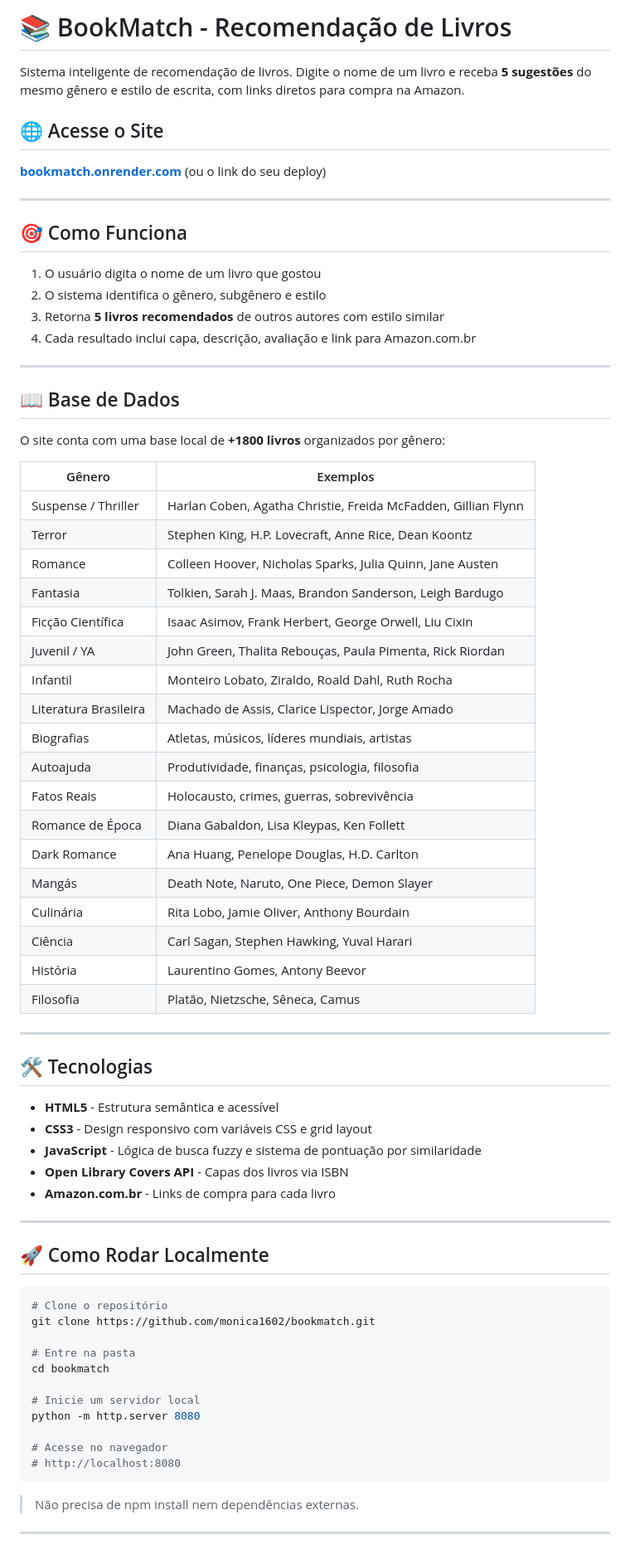
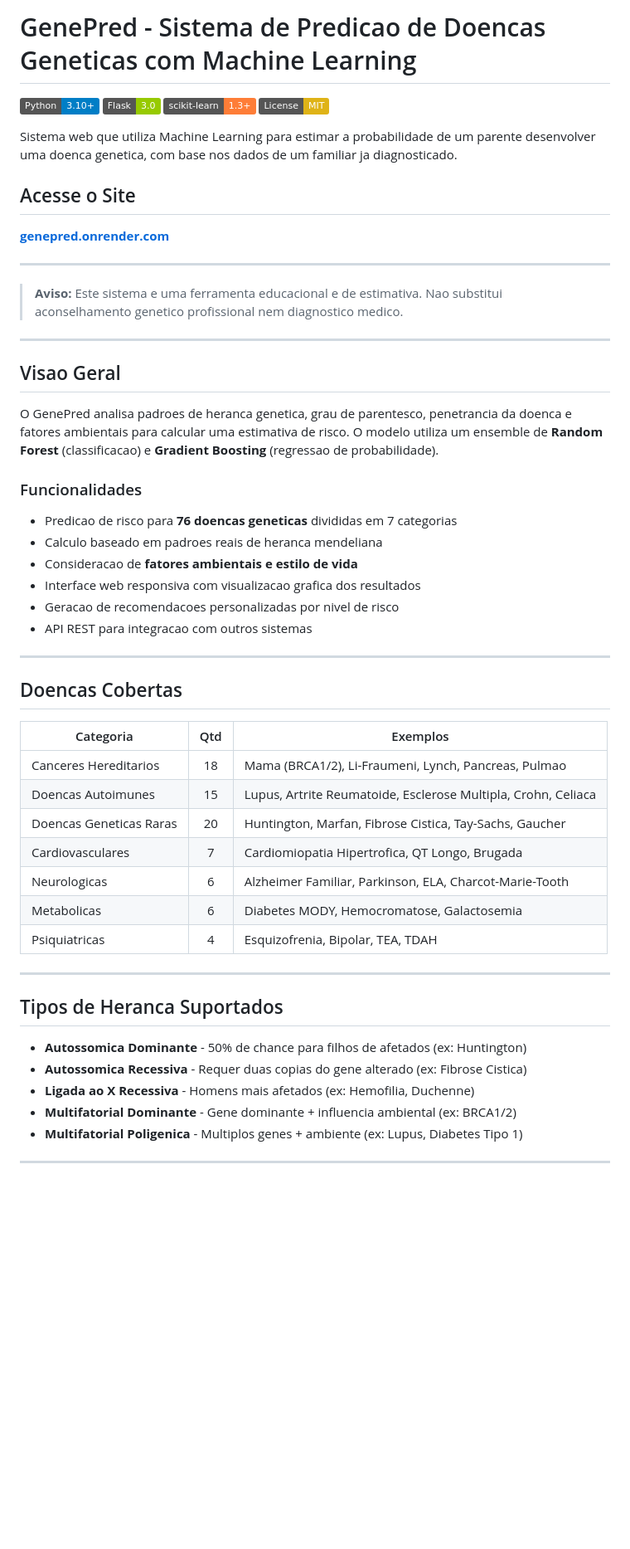
Before and after one commit to monica1602/genepred, a Markdown page: README.md, the part around one of its changes. Shown at 83% size. Rendered like a GitHub page; badges without logos; blank space fills up the shorter version.

Commit message:
docs: README do GenePred (corrigir conteudo do BookMatch)

````diff
--- a/README.md
+++ b/README.md
@@ -1,76 +1,58 @@
-# 📚 BookMatch - Recomendação de Livros
+# GenePred - Sistema de Predicao de Doencas Geneticas com Machine Learning
 
-Sistema inteligente de recomendação de livros. Digite o nome de um livro e receba **5 sugestões** do mesmo gênero e estilo de escrita, com links diretos para compra na Amazon.
+![Python](https://img.shields.io/badge/Python-3.10%2B-blue?logo=python)
+![Flask](https://img.shields.io/badge/Flask-3.0-green?logo=flask)
+![scikit-learn](https://img.shields.io/badge/scikit--learn-1.3%2B-orange?logo=scikit-learn)
+![License](https://img.shields.io/badge/License-MIT-yellow)
 
-## 🌐 Acesse o Site
+Sistema web que utiliza Machine Learning para estimar a probabilidade de um parente desenvolver uma doenca genetica, com base nos dados de um familiar ja diagnosticado.
 
-**[bookmatch.onrender.com](https://bookmatch.onrender.com)** (ou o link do seu deploy)
+## Acesse o Site
+
+**[genepred.onrender.com](https://genepred.onrender.com)**
 
 ---
 
-## 🎯 Como Funciona
-
-1. O usuário digita o nome de um livro que gostou
-2. O sistema identifica o gênero, subgênero e estilo
-3. Retorna **5 livros recomendados** de outros autores com estilo similar
-4. Cada resultado inclui capa, descrição, avaliação e link para Amazon.com.br
+> **Aviso:** Este sistema e uma ferramenta educacional e de estimativa. Nao substitui aconselhamento genetico profissional nem diagnostico medico.
 
 ---
 
-## 📖 Base de Dados
+## Visao Geral
 
-O site conta com uma base local de **+1800 livros** organizados por gênero:
+O GenePred analisa padroes de heranca genetica, grau de parentesco, penetrancia da doenca e fatores ambientais para calcular uma estimativa de risco. O modelo utiliza um ensemble de **Random Forest** (classificacao) e **Gradient Boosting** (regressao de probabilidade).
 
-| Gênero | Exemplos |
-|--------|----------|
-| Suspense / Thriller | Harlan Coben, Agatha Christie, Freida McFadden, Gillian Flynn |
-| Terror | Stephen King, H.P. Lovecraft, Anne Rice, Dean Koontz |
-| Romance | Colleen Hoover, Nicholas Sparks, Julia Quinn, Jane Austen |
-| Fantasia | Tolkien, Sarah J. Maas, Brandon Sanderson, Leigh Bardugo |
-| Ficção Científica | Isaac Asimov, Frank Herbert, George Orwell, Liu Cixin |
-| Juvenil / YA | John Green, Thalita Rebouças, Paula Pimenta, Rick Riordan |
-| Infantil | Monteiro Lobato, Ziraldo, Roald Dahl, Ruth Rocha |
-| Literatura Brasileira | Machado de Assis, Clarice Lispector, Jorge Amado |
-| Biografias | Atletas, músicos, líderes mundiais, artistas |
-| Autoajuda | Produtividade, finanças, psicologia, filosofia |
-| Fatos Reais | Holocausto, crimes, guerras, sobrevivência |
-| Romance de Época | Diana Gabaldon, Lisa Kleypas, Ken Follett |
-| Dark Romance | Ana Huang, Penelope Douglas, H.D. Carlton |
-| Mangás | Death Note, Naruto, One Piece, Demon Slayer |
-| Culinária | Rita Lobo, Jamie Oliver, Anthony Bourdain |
-| Ciência | Carl Sagan, Stephen Hawking, Yuval Harari |
-| História | Laurentino Gomes, Antony Beevor |
-| Filosofia | Platão, Nietzsche, Sêneca, Camus |
+### Funcionalidades
+
+- Predicao de risco para **76 doencas geneticas** divididas em 7 categorias
+- Calculo baseado em padroes reais de heranca mendeliana
+- Consideracao de **fatores ambientais e estilo de vida**
+- Interface web responsiva com visualizacao grafica dos resultados
+- Geracao de recomendacoes personalizadas por nivel de risco
+- API REST para integracao com outros sistemas
 
 ---
 
-## 🛠️ Tecnologias
+## Doencas Cobertas
 
-- **HTML5** - Estrutura semântica e acessível
-- **CSS3** - Design responsivo com variáveis CSS e grid layout
-- **JavaScript** - Lógica de busca fuzzy e sistema de pontuação por similaridade
-- **Open Library Covers API** - Capas dos livros via ISBN
-- **Amazon.com.br** - Links de compra para cada livro
+| Categoria | Qtd | Exemplos |
+|-----------|:---:|---------|
+| Canceres Hereditarios | 18 | Mama (BRCA1/2), Li-Fraumeni, Lynch, Pancreas, Pulmao |
+| Doencas Autoimunes | 15 | Lupus, Artrite Reumatoide, Esclerose Multipla, Crohn, Celiaca |
+| Doencas Geneticas Raras | 20 | Huntington, Marfan, Fibrose Cistica, Tay-Sachs, Gaucher |
+| Cardiovasculares | 7 | Cardiomiopatia Hipertrofica, QT Longo, Brugada |
+| Neurologicas | 6 | Alzheimer Familiar, Parkinson, ELA, Charcot-Marie-Tooth |
+| Metabolicas | 6 | Diabetes MODY, Hemocromatose, Galactosemia |
+| Psiquiatricas | 4 | Esquizofrenia, Bipolar, TEA, TDAH |
 
 ---
 
-## 🚀 Como Rodar Localmente
+## Tipos de Heranca Suportados
 
-```bash
-# Clone o repositório
-git clone https://github.com/monica1602/bookmatch.git
-
-# Entre na pasta
-cd bookmatch
-
-# Inicie um servidor local
-python -m http.server 8080
-
-# Acesse no navegador
-# http://localhost:8080
-```
-
-> Não precisa de npm install nem dependências externas.
+- **Autossomica Dominante** - 50% de chance para filhos de afetados (ex: Huntington)
+- **Autossomica Recessiva** - Requer duas copias do gene alterado (ex: Fibrose Cistica)
+- **Ligada ao X Recessiva** - Homens mais afetados (ex: Hemofilia, Duchenne)
+- **Multifatorial Dominante** - Gene dominante + influencia ambiental (ex: BRCA1/2)
+- **Multifatorial Poligenica** - Multiplos genes + ambiente (ex: Lupus, Diabetes Tipo 1)
 
 ---
 
````
Also changed, not shown: other parts of README.md (+176 -37 lines).
